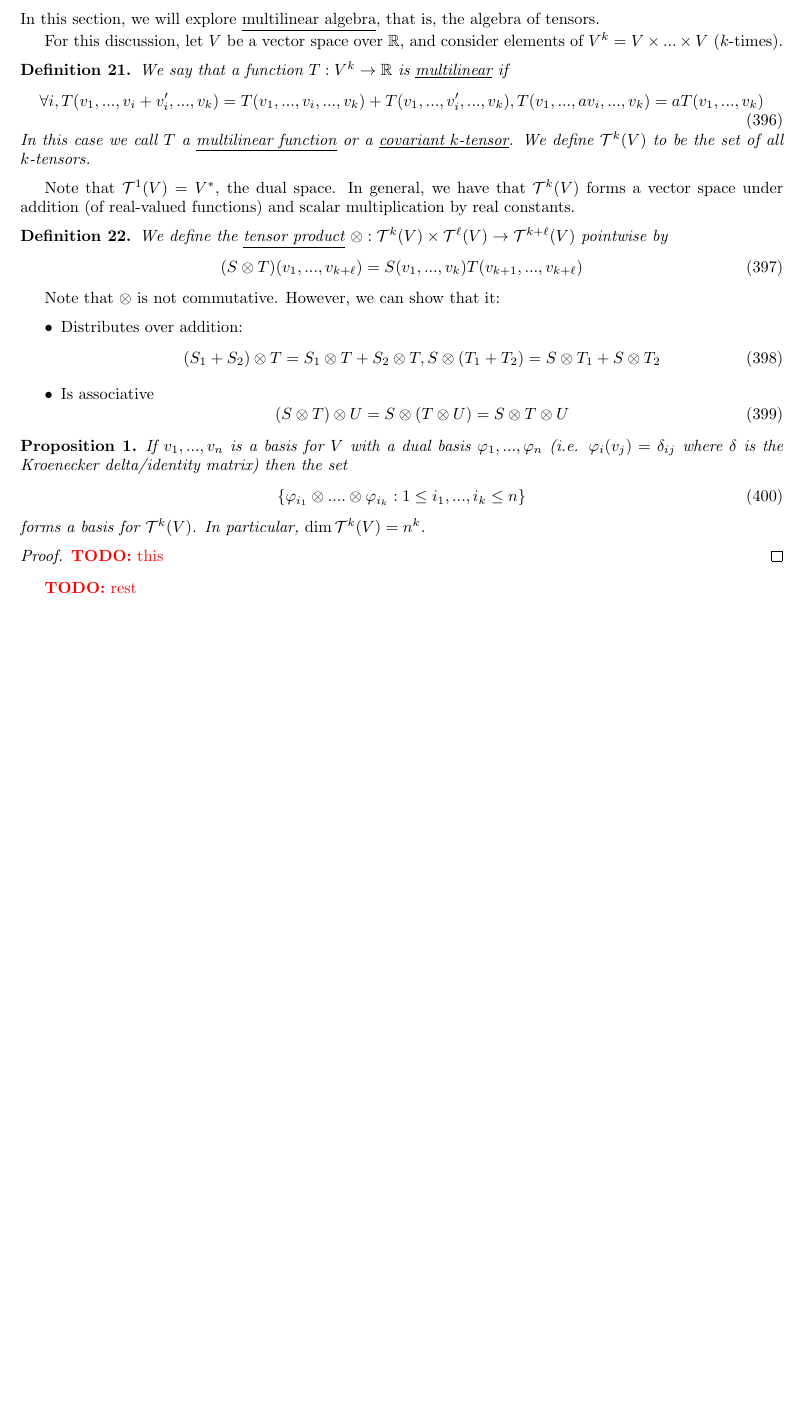
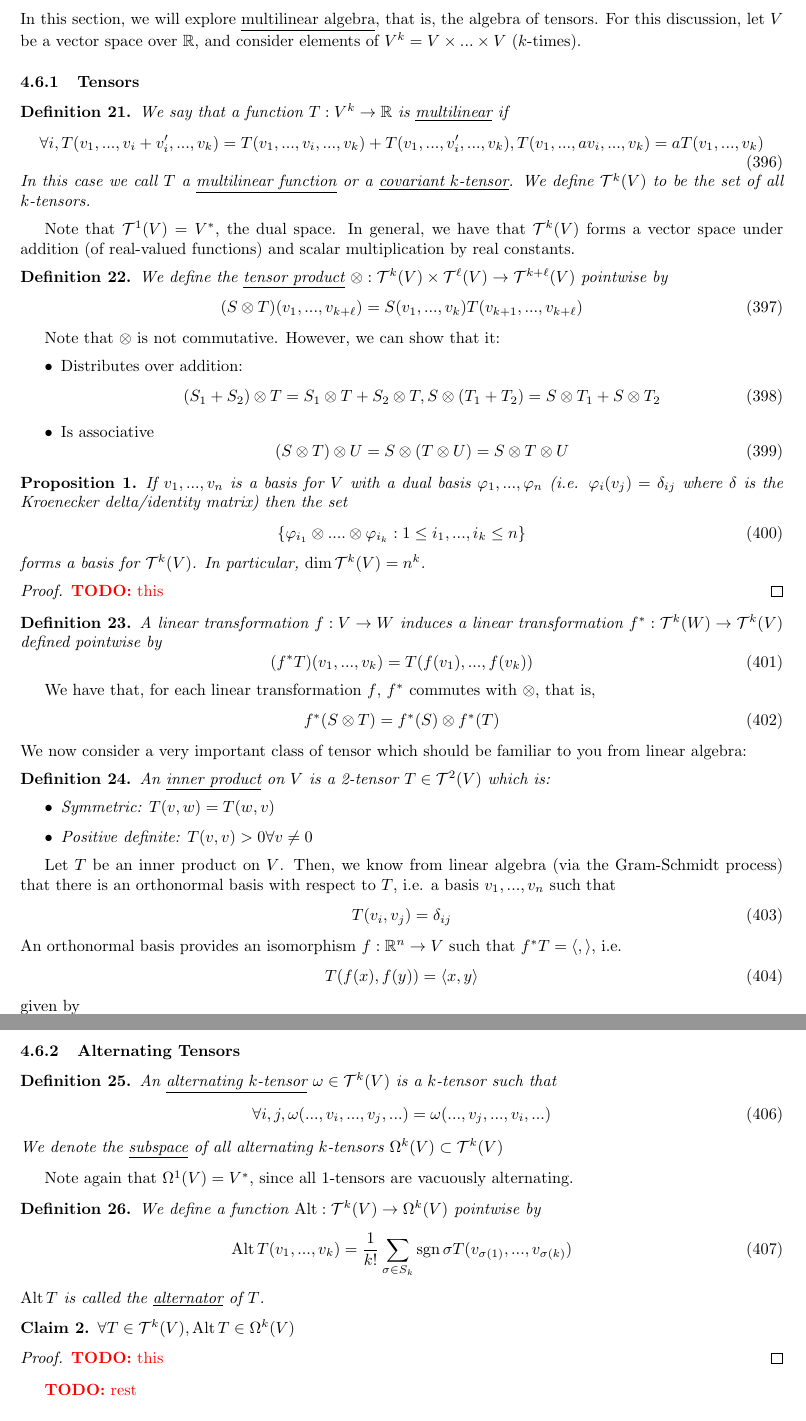
Before and after one commit to imbrem/mat257-notes, a LaTeX document (transcription/mat257.tex): part of page 48 of 59 before the commit and two parts of pages 48 and 49 of 59 after it, the two joined at a grey line, cut so that both start at the same text, the shorter picture padded with empty space. Compiled offline with pdfLaTeX.

Commit message:
Continued copying notes on multilinear algebra

```diff
--- a/transcription/mat257.tex
+++ b/transcription/mat257.tex
@@ -40,6 +40,8 @@
 \DeclareMathOperator{\Ima}{Im}
 \DeclareMathOperator{\Vol}{vol}
 \DeclareMathOperator{\D}{D}
+\DeclareMathOperator{\Sgn}{sgn}
+\DeclareMathOperator{\Alt}{Alt}
 
 \newcommand{\reals}[0]{\mathbb{R}}
 \newcommand{\nats}[0]{\mathbb{N}}
@@ -2156,9 +2158,10 @@ We're going to be interested in manifolds because they generalize the idea of in
 
 \subsection{Multilinear Algebra}
 
-In this section, we will explore \underline{multilinear algebra}, that is, the algebra of tensors.
-
-For this discussion, let \(V\) be a vector space over \(\reals\), and consider elements of \(V^k = V \times ... \times V\) (\(k\)-times).
+In this section, we will explore \underline{multilinear algebra}, that is, the algebra of tensors. For this discussion, let \(V\) be a vector space over \(\reals\), and consider elements of \(V^k = V \times ... \times V\) (\(k\)-times).
+
+\subsubsection{Tensors}
+
 \begin{definition}
   We say that a function \(T: V^k \to \reals\) is \underline{multilinear} if
   \begin{equation}
@@ -2192,6 +2195,64 @@ Note that \(\otimes\) is not commutative. However, we can show that it:
   \end{equation}
   forms a basis for \(\mc{T}^k(V)\). In particular, \(\dim\mc{T}^k(V) = n^k\).
 \end{proposition}
+\begin{proof}
+  \TODO{this}
+\end{proof}
+
+\begin{definition}
+A linear transformation \(f: V \to W\) induces a linear transformation \(f^*: \mc{T}^k(W) \to \mc{T}^k(V)\) defined pointwise by
+\begin{equation}
+  (f^*T)(v_1,...,v_k) = T(f(v_1),...,f(v_k))
+\end{equation}
+\end{definition}
+We have that, for each linear transformation \(f\), \(f^*\) commutes with \(\otimes\), that is,
+\begin{equation}
+  f^*(S \otimes T) = f^*(S) \otimes f^*(T)
+\end{equation}
+We now consider a very important class of tensor which should be familiar to you from linear algebra:
+\begin{definition}
+  An \underline{inner product} on \(V\) is a 2-tensor \(T \in \mc{T}^2(V)\) which is:
+  \begin{itemize}
+
+    \item Symmetric: \(T(v, w) = T(w, v)\)
+
+    \item Positive definite: \(T(v, v) > 0 \forall v \neq 0\)
+
+  \end{itemize}
+\end{definition}
+Let \(T\) be an inner product on \(V\). Then, we know from linear algebra (via the Gram-Schmidt process) that there is an orthonormal basis with respect to \(T\), i.e. a basis \(v_1,...,v_n\) such that
+\begin{equation}
+  T(v_i, v_j) = \delta_{ij}
+\end{equation}
+An orthonormal basis provides an isomorphism \(f: \reals^n \to V\) such that \(f^*T = \ip{}{}\), i.e.
+\begin{equation}
+  T(f(x), f(y)) = \ip{x}{y}
+\end{equation}
+given by
+\begin{equation}
+  f(x_1,...,x_n) = \sum x_iv_i
+\end{equation}
+
+\subsubsection{Alternating Tensors}
+
+\begin{definition}
+  An \underline{alternating \(k\)-tensor} \(\omega \in \mc{T}^k(V)\) is a \(k\)-tensor such that
+  \begin{equation}
+    \forall i, j, \omega(...,v_i,...,v_j,...) = \omega(...,v_j,...,v_i,...)
+  \end{equation}
+  We denote the \underline{subspace} of all alternating \(k\)-tensors \(\Omega^k(V) \subset \mc{T}^k(V)\)
+\end{definition}
+Note again that \(\Omega^1(V) = V^*\), since all 1-tensors are vacuously alternating.
+\begin{definition}
+  We define a function \(\Alt: \mc{T}^k(V) \to \Omega^k(V)\) pointwise by
+  \begin{equation}
+    \Alt T(v_1,...,v_k) = \frac{1}{k!}\sum_{\sigma \in S_k}\Sgn\sigma T(v_{\sigma(1)},...,v_{\sigma(k)})
+  \end{equation}
+  \(\Alt T\) is called the \underline{alternator} of \(T\).
+\end{definition}
+\begin{claim}
+  \(\forall T \in \mc{T}^k(V), \Alt T \in \Omega^k(V)\)
+\end{claim}
 \begin{proof}
   \TODO{this}
 \end{proof}
```
Also changed, not shown: transcription/mat257.pdf, 1 other file.
